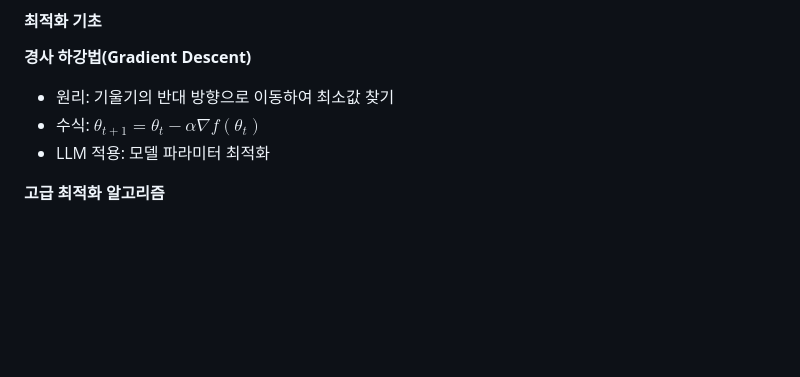
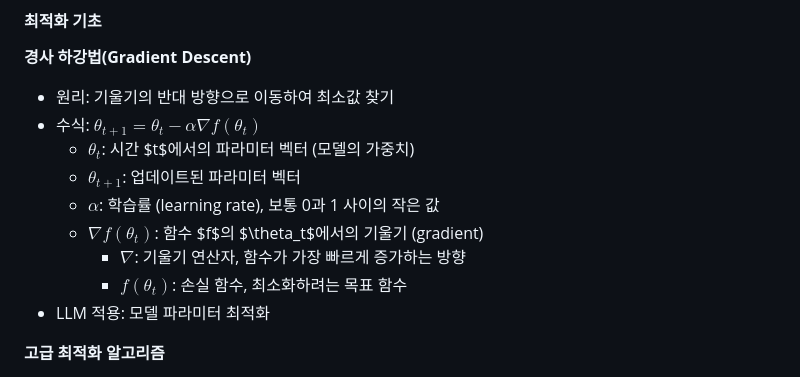
Before and after one commit to SH4316/Best-Practice, a Markdown page: machinelearning-llm/phase1_week2_mathematical_foundations.md, the part around the change printed below. GitHub-like rendering; blank space fills up the shorter version.

```diff
--- a/machinelearning-llm/phase1_week2_mathematical_foundations.md
+++ b/machinelearning-llm/phase1_week2_mathematical_foundations.md
@@ -78,6 +86,12 @@
 **경사 하강법(Gradient Descent)**
 - 원리: 기울기의 반대 방향으로 이동하여 최소값 찾기
 - 수식: $\theta_{t+1} = \theta_t - \alpha \nabla f(\theta_t)$
+  - $\theta_t$: 시간 $t$에서의 파라미터 벡터 (모델의 가중치)
+  - $\theta_{t+1}$: 업데이트된 파라미터 벡터
+  - $\alpha$: 학습률 (learning rate), 보통 0과 1 사이의 작은 값
+  - $\nabla f(\theta_t)$: 함수 $f$의 $\theta_t$에서의 기울기 (gradient)
+    - $\nabla$: 기울기 연산자, 함수가 가장 빠르게 증가하는 방향
+    - $f(\theta_t)$: 손실 함수, 최소화하려는 목표 함수
 - LLM 적용: 모델 파라미터 최적화
 
 **고급 최적화 알고리즘**
```
Also changed, not shown: other parts of machinelearning-llm/phase1_week2_mathematical_foundations.md (+21 -2 lines).
